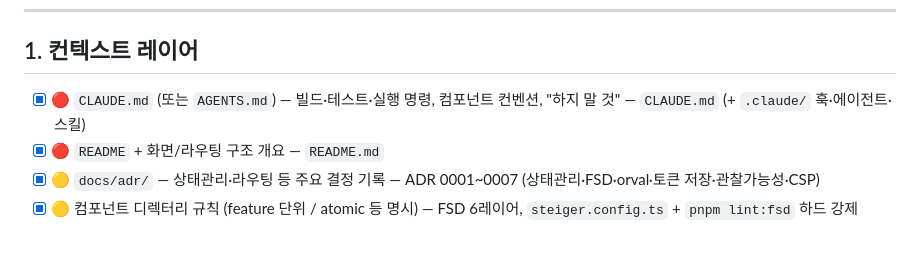
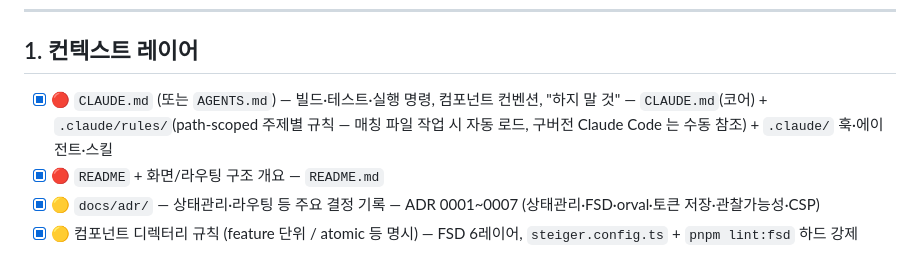
Before and after one commit to lcgyung/react-admin-template, a Markdown page: docs/harness-react-mui.md, the part around the change. GitHub-like rendering.

```diff
--- a/docs/harness-react-mui.md
+++ b/docs/harness-react-mui.md
@@ -11,7 +11,7 @@
 
 ## 1. 컨텍스트 레이어
 
-- [x] 🔴 `CLAUDE.md` (또는 `AGENTS.md`) — 빌드·테스트·실행 명령, 컴포넌트 컨벤션, "하지 말 것" — `CLAUDE.md` (+ `.claude/` 훅·에이전트·스킬)
+- [x] 🔴 `CLAUDE.md` (또는 `AGENTS.md`) — 빌드·테스트·실행 명령, 컴포넌트 컨벤션, "하지 말 것" — `CLAUDE.md`(코어) + `.claude/rules/`(path-scoped 주제별 규칙 — 매칭 파일 작업 시 자동 로드, 구버전 Claude Code 는 수동 참조) + `.claude/` 훅·에이전트·스킬
 - [x] 🔴 `README` + 화면/라우팅 구조 개요 — `README.md`
 - [x] 🟡 `docs/adr/` — 상태관리·라우팅 등 주요 결정 기록 — ADR 0001~0007 (상태관리·FSD·orval·토큰 저장·관찰가능성·CSP)
 - [x] 🟡 컴포넌트 디렉터리 규칙 (feature 단위 / atomic 등 명시) — FSD 6레이어, `steiger.config.ts` + `pnpm lint:fsd` 하드 강제
```
Also changed, not shown: docs/secure-harness-react-mui.md (+2 -2 lines).
